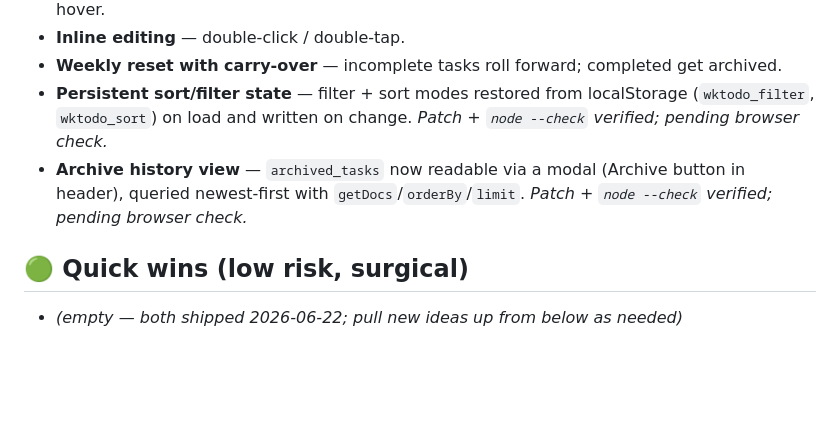
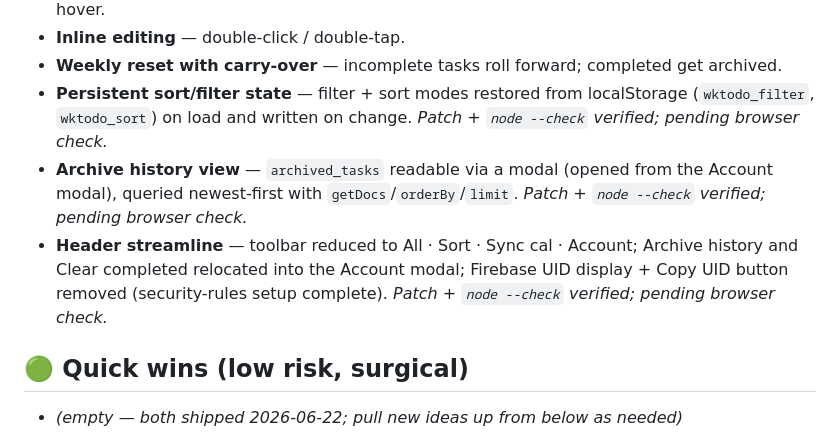
Before and after one commit to jpwieczorek/weekly-todo, a Markdown page: BACKLOG.md, the part around the change. Drawn GitHub-style; blank space fills up the shorter version.

Commit message:
docs: log header streamline; fix archive entry-point note
- Add "Header streamline" to Done (toolbar trimmed, archive/clear moved
  into Account modal, UID UI removed) — patch + node --check, pending browser check
- Correct Archive history view note: opened from Account modal, not header icon

```diff
--- a/BACKLOG.md
+++ b/BACKLOG.md
@@ -21,8 +21,11 @@ _Last updated: 2026-06-22_
 - **Weekly reset with carry-over** — incomplete tasks roll forward; completed get archived.
 - **Persistent sort/filter state** — filter + sort modes restored from localStorage (`wktodo_filter`,
   `wktodo_sort`) on load and written on change. _Patch + `node --check` verified; pending browser check._
-- **Archive history view** — `archived_tasks` now readable via a modal (Archive button in header),
+- **Archive history view** — `archived_tasks` readable via a modal (opened from the Account modal),
   queried newest-first with `getDocs`/`orderBy`/`limit`. _Patch + `node --check` verified; pending browser check._
+- **Header streamline** — toolbar reduced to All · Sort · Sync cal · Account; Archive history and
+  Clear completed relocated into the Account modal; Firebase UID display + Copy UID button removed
+  (security-rules setup complete). _Patch + `node --check` verified; pending browser check._
 
 ## 🟢 Quick wins (low risk, surgical)
 
```
